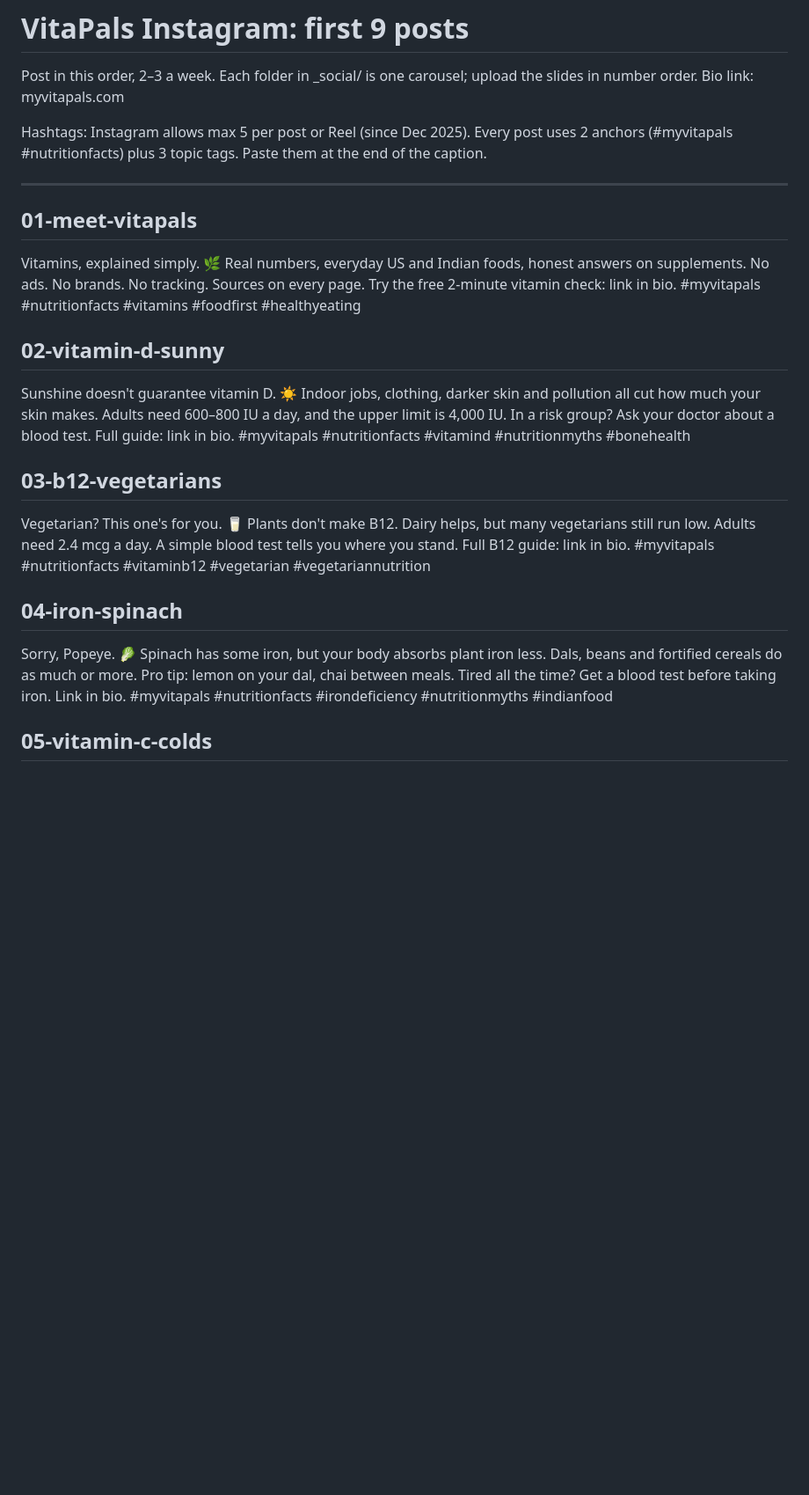
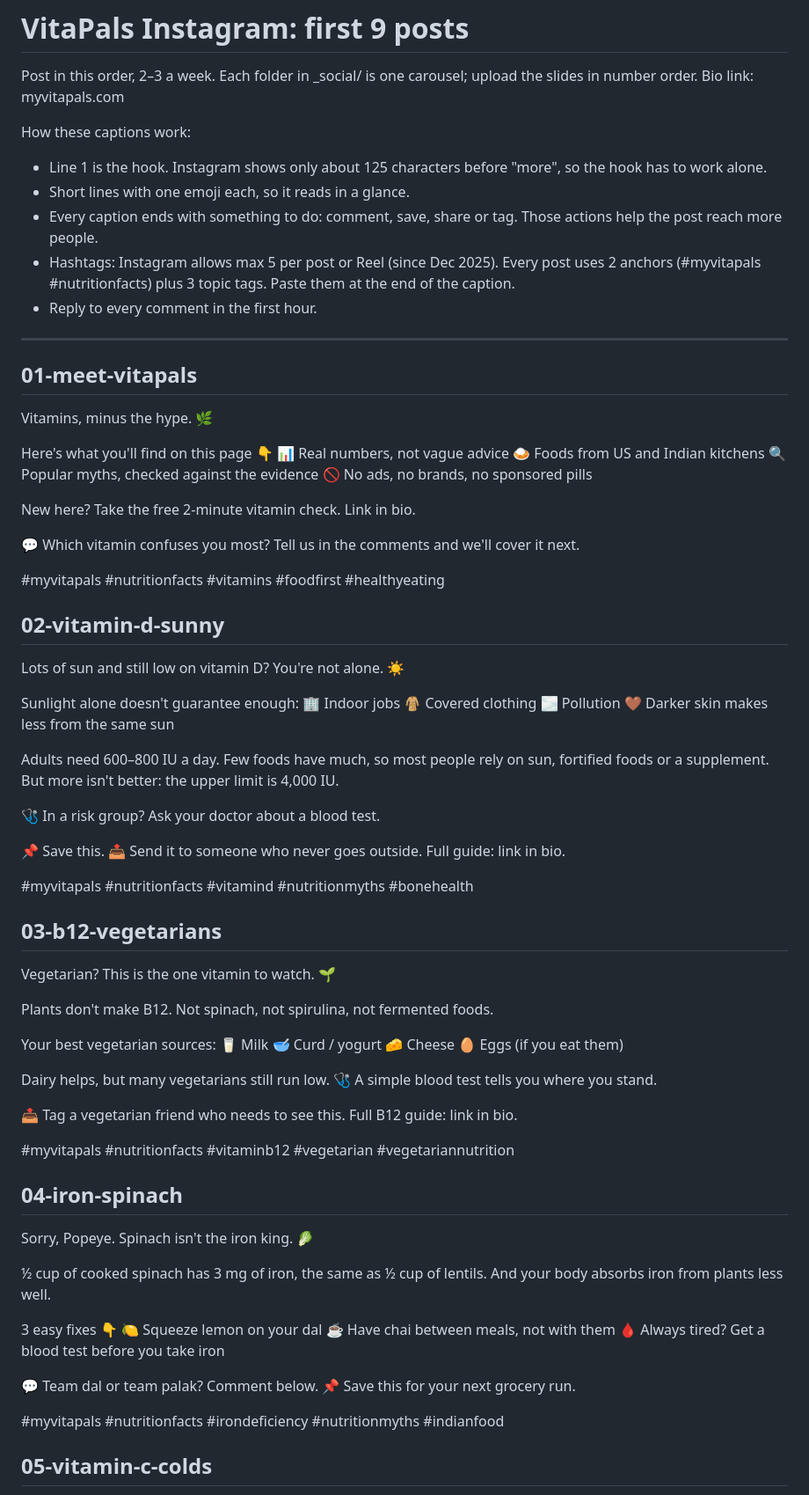
Before and after one commit to AnveshGannamraju/myvitapals, a Markdown page: _social/captions.md, the part around one of its changes. Shown at 88% size. Drawn GitHub-style; blank space fills up the shorter version.

Commit message:
Instagram captions: hook-first, scannable, with engagement prompts
Co-Authored-By: Claude Opus 5.5 <noreply@anthropic.com>
Claude-Session: https://claude.ai/code/session_01WbJ3yg3nvDCgBmqM9th3oR

```diff
--- a/_social/captions.md
+++ b/_social/captions.md
@@ -3,38 +3,83 @@
 Post in this order, 2–3 a week. Each folder in _social/ is one carousel; upload the slides in number order.
 Bio link: myvitapals.com
 
-Hashtags: Instagram allows max 5 per post or Reel (since Dec 2025). Every post uses 2 anchors (#myvitapals #nutritionfacts) plus 3 topic tags. Paste them at the end of the caption.
+How these captions work:
+- Line 1 is the hook. Instagram shows only about 125 characters before "more", so the hook has to work alone.
+- Short lines with one emoji each, so it reads in a glance.
+- Every caption ends with something to do: comment, save, share or tag. Those actions help the post reach more people.
+- Hashtags: Instagram allows max 5 per post or Reel (since Dec 2025). Every post uses 2 anchors (#myvitapals #nutritionfacts) plus 3 topic tags. Paste them at the end of the caption.
+- Reply to every comment in the first hour.
 
 ---
 
 ## 01-meet-vitapals
-Vitamins, explained simply. 🌿
-Real numbers, everyday US and Indian foods, honest answers on supplements.
-No ads. No brands. No tracking. Sources on every page.
-Try the free 2-minute vitamin check: link in bio.
+Vitamins, minus the hype. 🌿
+
+Here's what you'll find on this page 👇
+📊 Real numbers, not vague advice
+🍛 Foods from US and Indian kitchens
+🔍 Popular myths, checked against the evidence
+🚫 No ads, no brands, no sponsored pills
+
+New here? Take the free 2-minute vitamin check. Link in bio.
+
+💬 Which vitamin confuses you most? Tell us in the comments and we'll cover it next.
+
 #myvitapals #nutritionfacts #vitamins #foodfirst #healthyeating
 
 ## 02-vitamin-d-sunny
-Sunshine doesn't guarantee vitamin D. ☀️
-Indoor jobs, clothing, darker skin and pollution all cut how much your skin makes.
-Adults need 600–800 IU a day, and the upper limit is 4,000 IU.
-In a risk group? Ask your doctor about a blood test.
+Lots of sun and still low on vitamin D? You're not alone. ☀️
+
+Sunlight alone doesn't guarantee enough:
+🏢 Indoor jobs
+🧥 Covered clothing
+🌫️ Pollution
+🤎 Darker skin makes less from the same sun
+
+Adults need 600–800 IU a day.
+Few foods have much, so most people rely on sun, fortified foods or a supplement.
+But more isn't better: the upper limit is 4,000 IU.
+
+🩺 In a risk group? Ask your doctor about a blood test.
+
+📌 Save this. 📤 Send it to someone who never goes outside.
 Full guide: link in bio.
+
 #myvitapals #nutritionfacts #vitamind #nutritionmyths #bonehealth
 
 ## 03-b12-vegetarians
-Vegetarian? This one's for you. 🥛
-Plants don't make B12. Dairy helps, but many vegetarians still run low.
-Adults need 2.4 mcg a day. A simple blood test tells you where you stand.
+Vegetarian? This is the one vitamin to watch. 🌱
+
+Plants don't make B12. Not spinach, not spirulina, not fermented foods.
+
+Your best vegetarian sources:
+🥛 Milk
+🥣 Curd / yogurt
+🧀 Cheese
+🥚 Eggs (if you eat them)
+
+Dairy helps, but many vegetarians still run low.
+🩺 A simple blood test tells you where you stand.
+
+📤 Tag a vegetarian friend who needs to see this.
 Full B12 guide: link in bio.
+
 #myvitapals #nutritionfacts #vitaminb12 #vegetarian #vegetariannutrition
 
 ## 04-iron-spinach
-Sorry, Popeye. 🥬
-Spinach has some iron, but your body absorbs plant iron less. Dals, beans and fortified cereals do as much or more.
-Pro tip: lemon on your dal, chai between meals.
-Tired all the time? Get a blood test before taking iron.
-Link in bio.
+Sorry, Popeye. Spinach isn't the iron king. 🥬
+
+½ cup of cooked spinach has 3 mg of iron, the same as ½ cup of lentils.
+And your body absorbs iron from plants less well.
+
+3 easy fixes 👇
+🍋 Squeeze lemon on your dal
+☕ Have chai between meals, not with them
+🩸 Always tired? Get a blood test before you take iron
+
+💬 Team dal or team palak? Comment below.
+📌 Save this for your next grocery run.
+
 #myvitapals #nutritionfacts #irondeficiency #nutritionmyths #indianfood
 
 ## 05-vitamin-c-colds
```
Also changed, not shown: other parts of _social/captions.md (+63 -19 lines).
